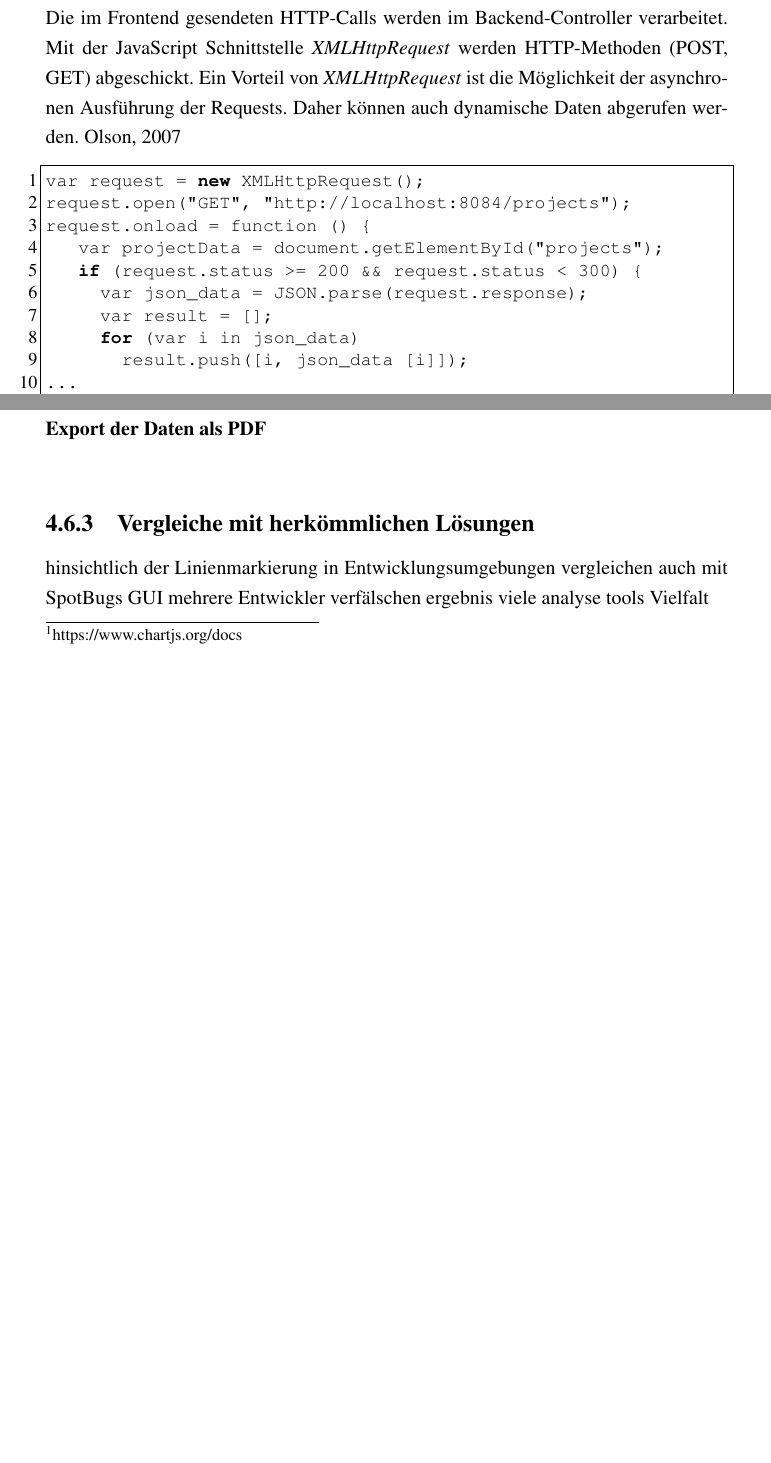
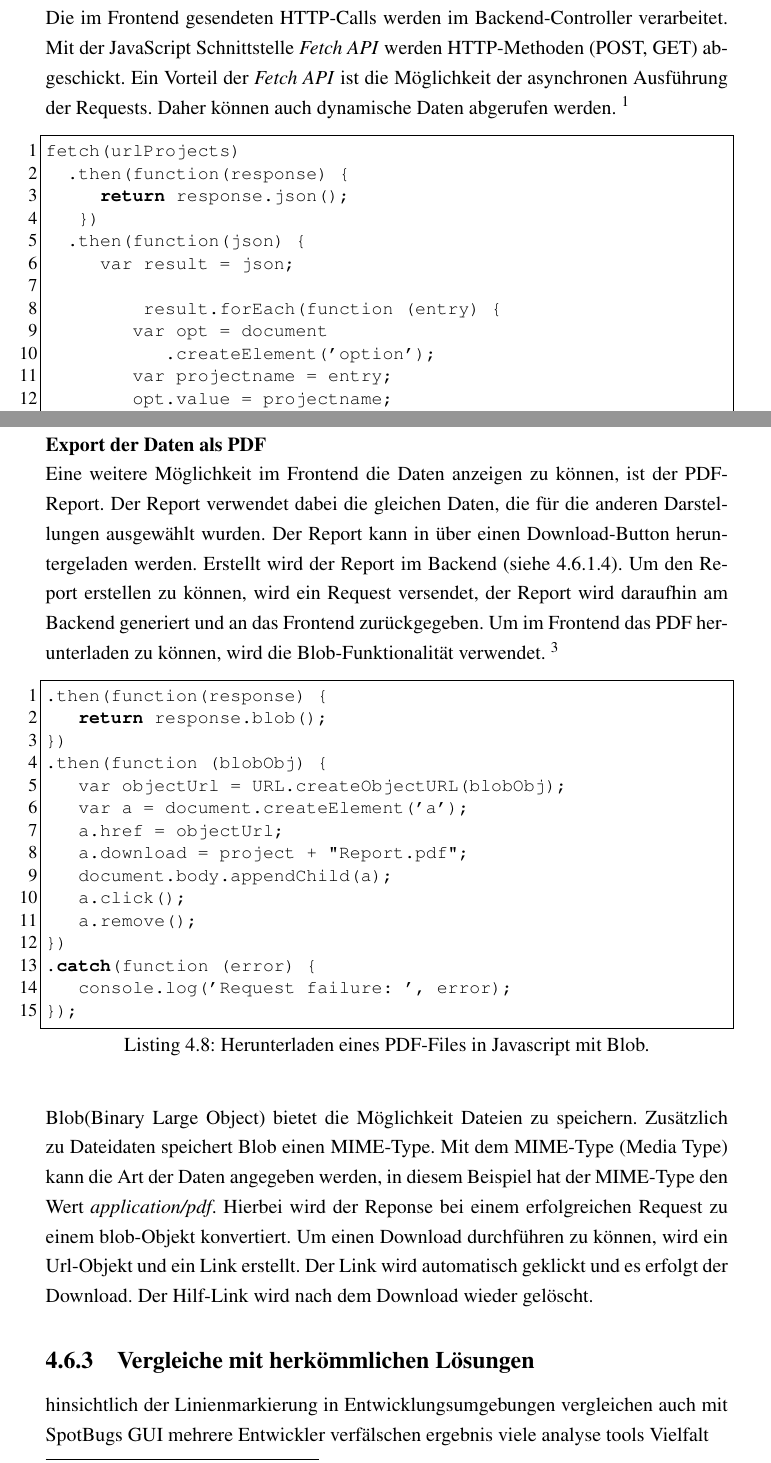
Before and after one commit to wechtig/CodeQualityBac1wechtit, a LaTeX thesis (thesis.tex, which reads chapters/60_implementation.tex): two parts of pages 30 and 33 of 39 before the commit and two parts of pages 30 and 34 of 39 after it, joined at a grey line, cut so that both start at the same text, the shorter picture padded with empty space. Compiled offline with pdfLaTeX.

Commit message:
add fetch api desc

```diff
--- a/chapters/60_implementation.tex
+++ b/chapters/60_implementation.tex
@@ -361,11 +361,11 @@ Im Frontend werden die Daten in verschiedenen Formen aufbereitet und den Entwick
 \subsubsection{Struktur}
 aufbau der ordner und files; image
 \subsubsection{Kommunikation mit dem Backend}
-Die Kommunikation zwischen Frontend und Backend geschieht mittels HTTP-Calls. Die im Frontend gesendeten HTTP-Calls werden im Backend-Controller verarbeitet.  Mit der JavaScript Schnittstelle \textit{XMLHttpRequest} werden HTTP-Methoden (POST, GET) abgeschickt. Ein Vorteil von \textit{XMLHttpRequest} ist die Möglichkeit der asynchronen Ausführung der Requests. Daher können auch dynamische Daten abgerufen werden.  \cite{ajaxOnJava}
+Die Kommunikation zwischen Frontend und Backend geschieht mittels HTTP-Calls. Die im Frontend gesendeten HTTP-Calls werden im Backend-Controller verarbeitet.  Mit der JavaScript Schnittstelle \textit{Fetch API} werden HTTP-Methoden (POST, GET) abgeschickt. Ein Vorteil der  \textit{Fetch API} ist die Möglichkeit der asynchronen Ausführung der Requests. Daher können auch dynamische Daten abgerufen werden. \footnote{https://developers.google.com/web/updates/2015/03/introduction-to-fetch}
 \lstset{
-  caption={Erstellung eines GET-Request für Projektdaten mit der Schnittstelle XMLHttpRequest.},
+  caption={Erstellung eines GET-Request für Projektdaten mit der Schnittstelle Fetch API.},
   basicstyle=\small\ttfamily,
-  label=lst:main,
+  label=lst:fetchApiGet,
   %float=tbhp, % float image to top/bottom/here/page
   language=Java,
   frame=single,
@@ -378,14 +378,16 @@ Die Kommunikation zwischen Frontend und Backend geschieht mittels HTTP-Calls. Di
 % listing with some settings, such as float, for this listing only
 \begin{samepage}% with samepage we keep a FLOATing listing on one page
 	\begin{lstlisting}[float=tbhp]
-var request = new XMLHttpRequest();
-request.open("GET", "http://localhost:8084/projects");
-request.onload = function () {
-   var projectData = document.getElementById("projects");
-   if (request.status >= 200 && request.status < 300) {
-     var json_data = JSON.parse(request.response);
-     var result = [];
-     for (var i in json_data)
-       result.push([i, json_data [i]]);
-...
-request.send();
+fetch(urlProjects)
+  .then(function(response) {
+     return response.json();
+   })
+  .then(function(json) {
+     var result = json;
+
+  	 result.forEach(function (entry) {
+        var opt = document
+           .createElement('option');
+        var projectname = entry;
+        opt.value = projectname;
+        opt.id = projectname;
@@ -486,6 +496,44 @@ Um die erstellten Charts wieder zu löschen und bei neuen Requests neu erstellen
 \textbf{Am häufigsten vorkommende Fehler} \\
 \textbf{Klassen mit den meisten Problemen} \\
 \textbf{Export der Daten als PDF} \\
+Eine weitere Möglichkeit im Frontend die Daten anzeigen zu können, ist der PDF-Report. Der Report verwendet dabei die gleichen Daten, die für die anderen Darstellungen ausgewählt wurden. Der Report kann in über einen Download-Button heruntergeladen werden. Erstellt wird der Report im Backend (siehe 4.6.1.4). Um den Report erstellen zu können, wird ein Request versendet, der Report wird daraufhin am Backend generiert und an das Frontend zurückgegeben. Um im Frontend das PDF herunterladen zu können, wird die Blob-Funktionalität verwendet. \footnote{https://developer.mozilla.org/de/docs/Web/API/Blob}
+
+\lstset{
+  caption={Herunterladen eines PDF-Files in Javascript mit Blob.},
+  basicstyle=\small\ttfamily,
+  label=lst:blobDownload,
+  %float=tbhp, % float image to top/bottom/here/page
+  language=Java,
+  frame=single,
+  breaklines=true, % break long source code lines, and add arrow
+  postbreak=\mbox{\textcolor{red}{$\hookrightarrow$}\space},
+  %  basewidth={0.55em},
+  % fontadjust}  % adjust these for more appealing appearance
+}
+
+% listing with some settings, such as float, for this listing only
+\begin{samepage}% with samepage we keep a FLOATing listing on one page
+	\begin{lstlisting}[float=tbhp]
+.then(function(response) {
+   return response.blob();
+})
+.then(function (blobObj) {
+   var objectUrl = URL.createObjectURL(blobObj);
+   var a = document.createElement('a');
+   a.href = objectUrl;
+   a.download = project + "Report.pdf";
+   document.body.appendChild(a);
+   a.click();
+   a.remove();
+})
+.catch(function (error) {
+   console.log('Request failure: ', error);
+});
+	\end{lstlisting}
+\end{samepage}
+
+Blob(Binary Large Object) bietet die Möglichkeit Dateien zu speichern. Zusätzlich zu Dateidaten speichert Blob einen MIME-Type. Mit dem MIME-Type (Media Type) kann die Art der Daten angegeben werden, in diesem Beispiel hat der MIME-Type den Wert \textit{application/pdf}. Hierbei wird der Reponse bei einem erfolgreichen Request zu einem blob-Objekt konvertiert. Um einen Download durchführen zu können, wird ein Url-Objekt und ein Link erstellt. Der Link wird automatisch geklickt und es erfolgt der Download. Der Hilf-Link wird nach dem Download wieder gelöscht.
+
 \subsection{Vergleiche mit herkömmlichen Lösungen}
 hinsichtlich der Linienmarkierung in Entwicklungsumgebungen
 vergleichen auch mit SpotBugs GUI
```
Also changed, not shown: references.bib (+0 -7 lines), chapters/60_implementation.tex (12 more changed lines), 9 other files.
